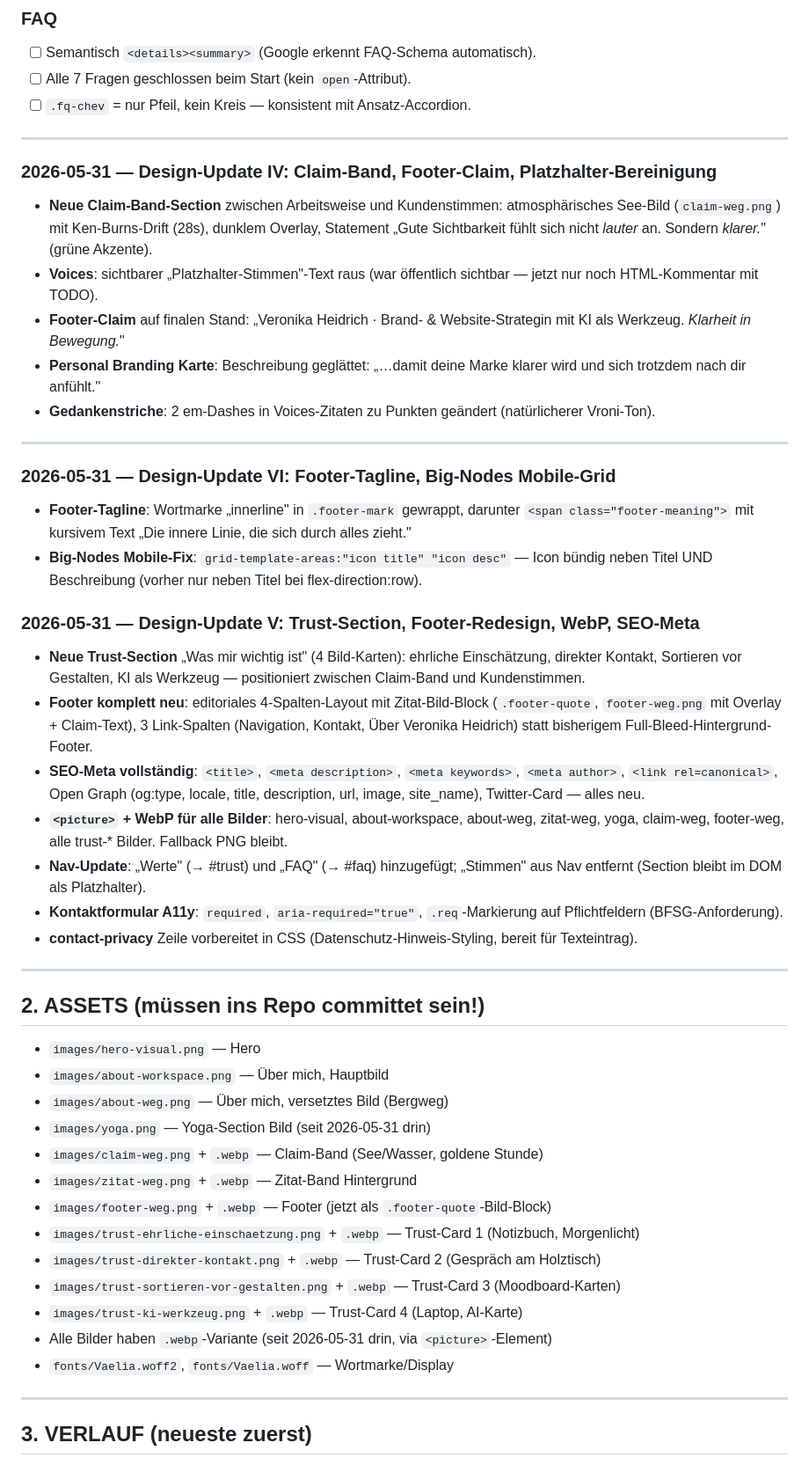
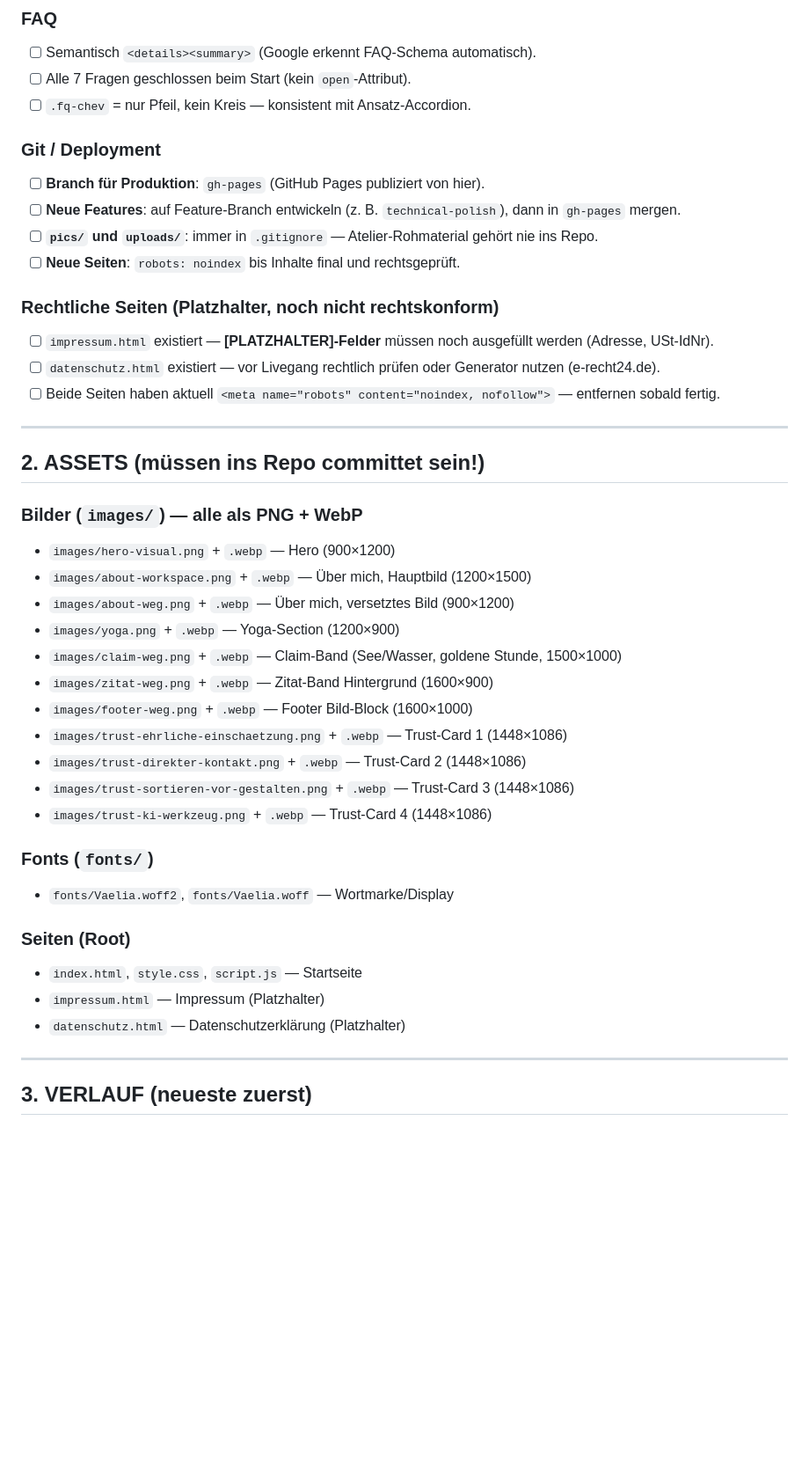
Before and after one commit to VroniHei/Website, a Markdown page: PROTOKOLL.md, the part around one of its changes. Shown at 88% size. Drawn GitHub-style; blank space fills up the shorter version.

```diff
--- a/PROTOKOLL.md
+++ b/PROTOKOLL.md
@@ -65,47 +103,41 @@
 - [ ] Alle 7 Fragen geschlossen beim Start (kein `open`-Attribut).
 - [ ] `.fq-chev` = nur Pfeil, kein Kreis — konsistent mit Ansatz-Accordion.
 
----
+### Git / Deployment
+- [ ] **Branch für Produktion**: `gh-pages` (GitHub Pages publiziert von hier).
+- [ ] **Neue Features**: auf Feature-Branch entwickeln (z. B. `technical-polish`), dann in `gh-pages` mergen.
+- [ ] **`pics/` und `uploads/`**: immer in `.gitignore` — Atelier-Rohmaterial gehört nie ins Repo.
+- [ ] **Neue Seiten**: `robots: noindex` bis Inhalte final und rechtsgeprüft.
 
-### 2026-05-31 — Design-Update IV: Claim-Band, Footer-Claim, Platzhalter-Bereinigung
-- **Neue Claim-Band-Section** zwischen Arbeitsweise und Kundenstimmen: atmosphärisches See-Bild (`claim-weg.png`) mit Ken-Burns-Drift (28s), dunklem Overlay, Statement „Gute Sichtbarkeit fühlt sich nicht *lauter* an. Sondern *klarer.*" (grüne Akzente).
-- **Voices**: sichtbarer „Platzhalter-Stimmen"-Text raus (war öffentlich sichtbar — jetzt nur noch HTML-Kommentar mit TODO).
-- **Footer-Claim** auf finalen Stand: „Veronika Heidrich · Brand- & Website-Strategin mit KI als Werkzeug. *Klarheit in Bewegung.*"
-- **Personal Branding Karte**: Beschreibung geglättet: „…damit deine Marke klarer wird und sich trotzdem nach dir anfühlt."
-- **Gedankenstriche**: 2 em-Dashes in Voices-Zitaten zu Punkten geändert (natürlicherer Vroni-Ton).
-
----
-
-### 2026-05-31 — Design-Update VI: Footer-Tagline, Big-Nodes Mobile-Grid
-- **Footer-Tagline**: Wortmarke „innerline" in `.footer-mark` gewrappt, darunter `<span class="footer-meaning">` mit kursivem Text „Die innere Linie, die sich durch alles zieht."
-- **Big-Nodes Mobile-Fix**: `grid-template-areas:"icon title" "icon desc"` — Icon bündig neben Titel UND Beschreibung (vorher nur neben Titel bei flex-direction:row).
-
-### 2026-05-31 — Design-Update V: Trust-Section, Footer-Redesign, WebP, SEO-Meta
-- **Neue Trust-Section** „Was mir wichtig ist" (4 Bild-Karten): ehrliche Einschätzung, direkter Kontakt, Sortieren vor Gestalten, KI als Werkzeug — positioniert zwischen Claim-Band und Kundenstimmen.
-- **Footer komplett neu**: editoriales 4-Spalten-Layout mit Zitat-Bild-Block (`.footer-quote`, `footer-weg.png` mit Overlay + Claim-Text), 3 Link-Spalten (Navigation, Kontakt, Über Veronika Heidrich) statt bisherigem Full-Bleed-Hintergrund-Footer.
-- **SEO-Meta vollständig**: `<title>`, `<meta description>`, `<meta keywords>`, `<meta author>`, `<link rel=canonical>`, Open Graph (og:type, locale, title, description, url, image, site_name), Twitter-Card — alles neu.
-- **`<picture>` + WebP für alle Bilder**: hero-visual, about-workspace, about-weg, zitat-weg, yoga, claim-weg, footer-weg, alle trust-* Bilder. Fallback PNG bleibt.
-- **Nav-Update**: „Werte" (→ #trust) und „FAQ" (→ #faq) hinzugefügt; „Stimmen" aus Nav entfernt (Section bleibt im DOM als Platzhalter).
-- **Kontaktformular A11y**: `required`, `aria-required="true"`, `.req`-Markierung auf Pflichtfeldern (BFSG-Anforderung).
-- **contact-privacy** Zeile vorbereitet in CSS (Datenschutz-Hinweis-Styling, bereit für Texteintrag).
+### Rechtliche Seiten (Platzhalter, noch nicht rechtskonform)
+- [ ] `impressum.html` existiert — **[PLATZHALTER]-Felder** müssen noch ausgefüllt werden (Adresse, USt-IdNr).
+- [ ] `datenschutz.html` existiert — vor Livegang rechtlich prüfen oder Generator nutzen (e-recht24.de).
+- [ ] Beide Seiten haben aktuell `<meta name="robots" content="noindex, nofollow">` — entfernen sobald fertig.
 
 ---
 
 ## 2. ASSETS (müssen ins Repo committet sein!)
 
-- `images/hero-visual.png` — Hero
-- `images/about-workspace.png` — Über mich, Hauptbild
-- `images/about-weg.png` — Über mich, versetztes Bild (Bergweg)
-- `images/yoga.png` — Yoga-Section Bild (seit 2026-05-31 drin)
-- `images/claim-weg.png` + `.webp` — Claim-Band (See/Wasser, goldene Stunde)
-- `images/zitat-weg.png` + `.webp` — Zitat-Band Hintergrund
-- `images/footer-weg.png` + `.webp` — Footer (jetzt als `.footer-quote`-Bild-Block)
-- `images/trust-ehrliche-einschaetzung.png` + `.webp` — Trust-Card 1 (Notizbuch, Morgenlicht)
-- `images/trust-direkter-kontakt.png` + `.webp` — Trust-Card 2 (Gespräch am Holztisch)
-- `images/trust-sortieren-vor-gestalten.png` + `.webp` — Trust-Card 3 (Moodboard-Karten)
-- `images/trust-ki-werkzeug.png` + `.webp` — Trust-Card 4 (Laptop, AI-Karte)
-- Alle Bilder haben `.webp`-Variante (seit 2026-05-31 drin, via `<picture>`-Element)
+### Bilder (`images/`) — alle als PNG + WebP
+- `images/hero-visual.png` + `.webp` — Hero (900×1200)
+- `images/about-workspace.png` + `.webp` — Über mich, Hauptbild (1200×1500)
+- `images/about-weg.png` + `.webp` — Über mich, versetztes Bild (900×1200)
+- `images/yoga.png` + `.webp` — Yoga-Section (1200×900)
+- `images/claim-weg.png` + `.webp` — Claim-Band (See/Wasser, goldene Stunde, 1500×1000)
+- `images/zitat-weg.png` + `.webp` — Zitat-Band Hintergrund (1600×900)
+- `images/footer-weg.png` + `.webp` — Footer Bild-Block (1600×1000)
+- `images/trust-ehrliche-einschaetzung.png` + `.webp` — Trust-Card 1 (1448×1086)
+- `images/trust-direkter-kontakt.png` + `.webp` — Trust-Card 2 (1448×1086)
+- `images/trust-sortieren-vor-gestalten.png` + `.webp` — Trust-Card 3 (1448×1086)
+- `images/trust-ki-werkzeug.png` + `.webp` — Trust-Card 4 (1448×1086)
+
+### Fonts (`fonts/`)
 - `fonts/Vaelia.woff2`, `fonts/Vaelia.woff` — Wortmarke/Display
+
+### Seiten (Root)
+- `index.html`, `style.css`, `script.js` — Startseite
+- `impressum.html` — Impressum (Platzhalter)
+- `datenschutz.html` — Datenschutzerklärung (Platzhalter)
 
 ---
 
```
Also changed, not shown: other parts of PROTOKOLL.md (+122 -52 lines).
